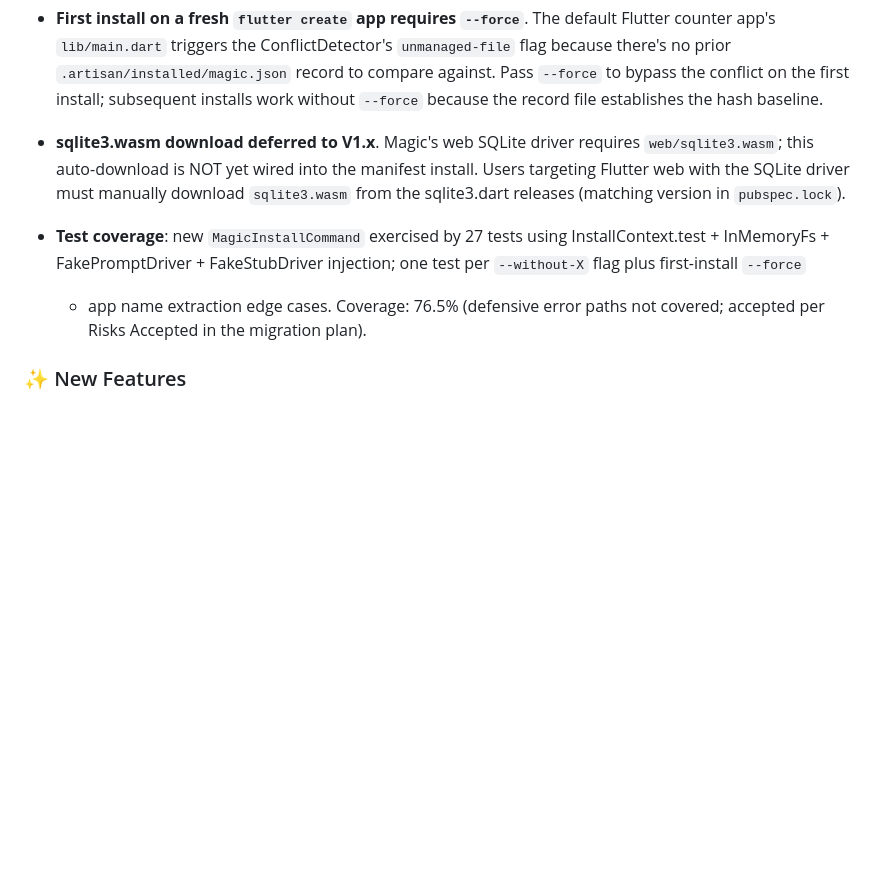
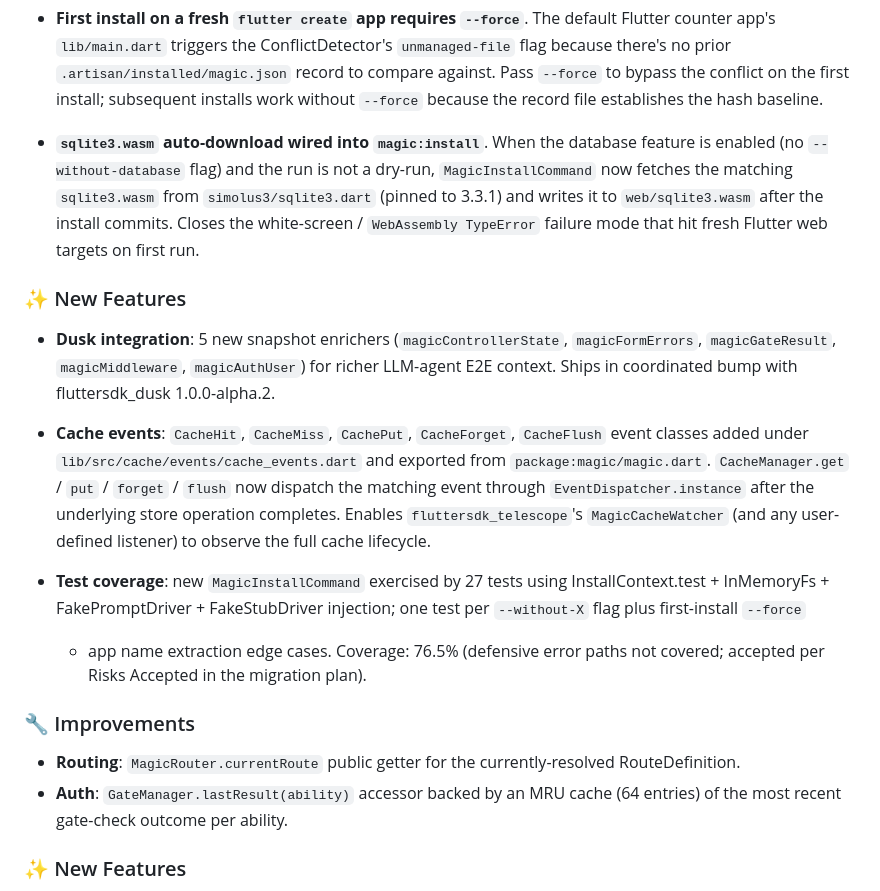
Before and after one commit to fluttersdk/magic, a Markdown page: CHANGELOG.md, the part around the change. Rendered like a GitHub page; blank space fills up the shorter version.

Commit message:
docs(changelog): add fluttersdk_dusk alpha-2 coordinated-bump entries
[Unreleased] additions:
- ✨ New Features: Dusk integration — 5 new snapshot enrichers (magicControllerState, magicFormErrors, magicGateResult, magicMiddleware, magicAuthUser) for richer LLM-agent E2E context. Ships in coordinated bump with fluttersdk_dusk 1.0.0-alpha.2.
- 🔧 Improvements: Routing — MagicRouter.currentRoute public getter for the currently-resolved RouteDefinition.
- 🔧 Improvements: Auth — GateManager.lastResult(ability) accessor backed by an MRU cache (64 entries) of the most recent gate-check outcome per ability.

```diff
--- a/CHANGELOG.md
+++ b/CHANGELOG.md
@@ -27,17 +27,41 @@ All notable changes to this project will be documented in this file.
   to bypass the conflict on the first install; subsequent installs work
   without `--force` because the record file establishes the hash baseline.
 
-- **sqlite3.wasm download deferred to V1.x**. Magic's web SQLite driver
-  requires `web/sqlite3.wasm`; this auto-download is NOT yet wired into
-  the manifest install. Users targeting Flutter web with the SQLite driver
-  must manually download `sqlite3.wasm` from the sqlite3.dart releases
-  (matching version in `pubspec.lock`).
+- **`sqlite3.wasm` auto-download wired into `magic:install`**. When the
+  database feature is enabled (no `--without-database` flag) and the run
+  is not a dry-run, `MagicInstallCommand` now fetches the matching
+  `sqlite3.wasm` from `simolus3/sqlite3.dart` (pinned to 3.3.1) and
+  writes it to `web/sqlite3.wasm` after the install commits. Closes the
+  white-screen / `WebAssembly TypeError` failure mode that hit fresh
+  Flutter web targets on first run.
+
+### ✨ New Features
+
+- **Dusk integration**: 5 new snapshot enrichers (`magicControllerState`,
+  `magicFormErrors`, `magicGateResult`, `magicMiddleware`, `magicAuthUser`)
+  for richer LLM-agent E2E context. Ships in coordinated bump with
+  fluttersdk_dusk 1.0.0-alpha.2.
+
+- **Cache events**: `CacheHit`, `CacheMiss`, `CachePut`, `CacheForget`,
+  `CacheFlush` event classes added under `lib/src/cache/events/cache_events.dart`
+  and exported from `package:magic/magic.dart`. `CacheManager.get` /
+  `put` / `forget` / `flush` now dispatch the matching event through
+  `EventDispatcher.instance` after the underlying store operation
+  completes. Enables `fluttersdk_telescope`'s `MagicCacheWatcher` (and
+  any user-defined listener) to observe the full cache lifecycle.
 
 - **Test coverage**: new `MagicInstallCommand` exercised by 27 tests using
   InstallContext.test + InMemoryFs + FakePromptDriver + FakeStubDriver
   injection; one test per `--without-X` flag plus first-install `--force`
   + app name extraction edge cases. Coverage: 76.5% (defensive error paths
   not covered; accepted per Risks Accepted in the migration plan).
+
+### 🔧 Improvements
+
+- **Routing**: `MagicRouter.currentRoute` public getter for the currently-resolved
+  RouteDefinition.
+- **Auth**: `GateManager.lastResult(ability)` accessor backed by an MRU cache
+  (64 entries) of the most recent gate-check outcome per ability.
 
 ### ✨ New Features
 - **Eloquent**: `Model.fill` now accepts a `strict` flag. When `true`, any non-fillable key throws `MassAssignmentException` instead of being silently dropped. Pair with validated request payloads to catch schema drift at the boundary. (#69)
```
